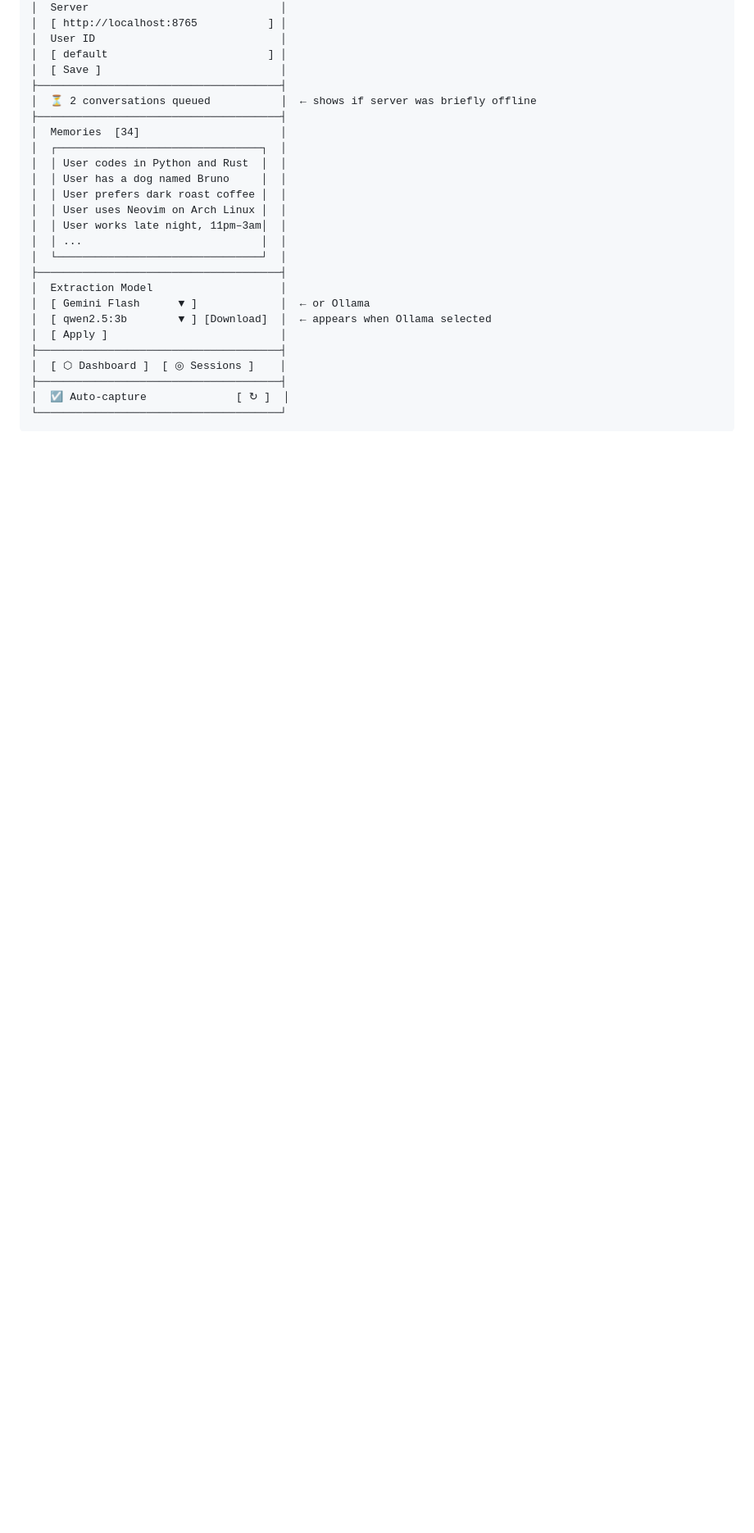
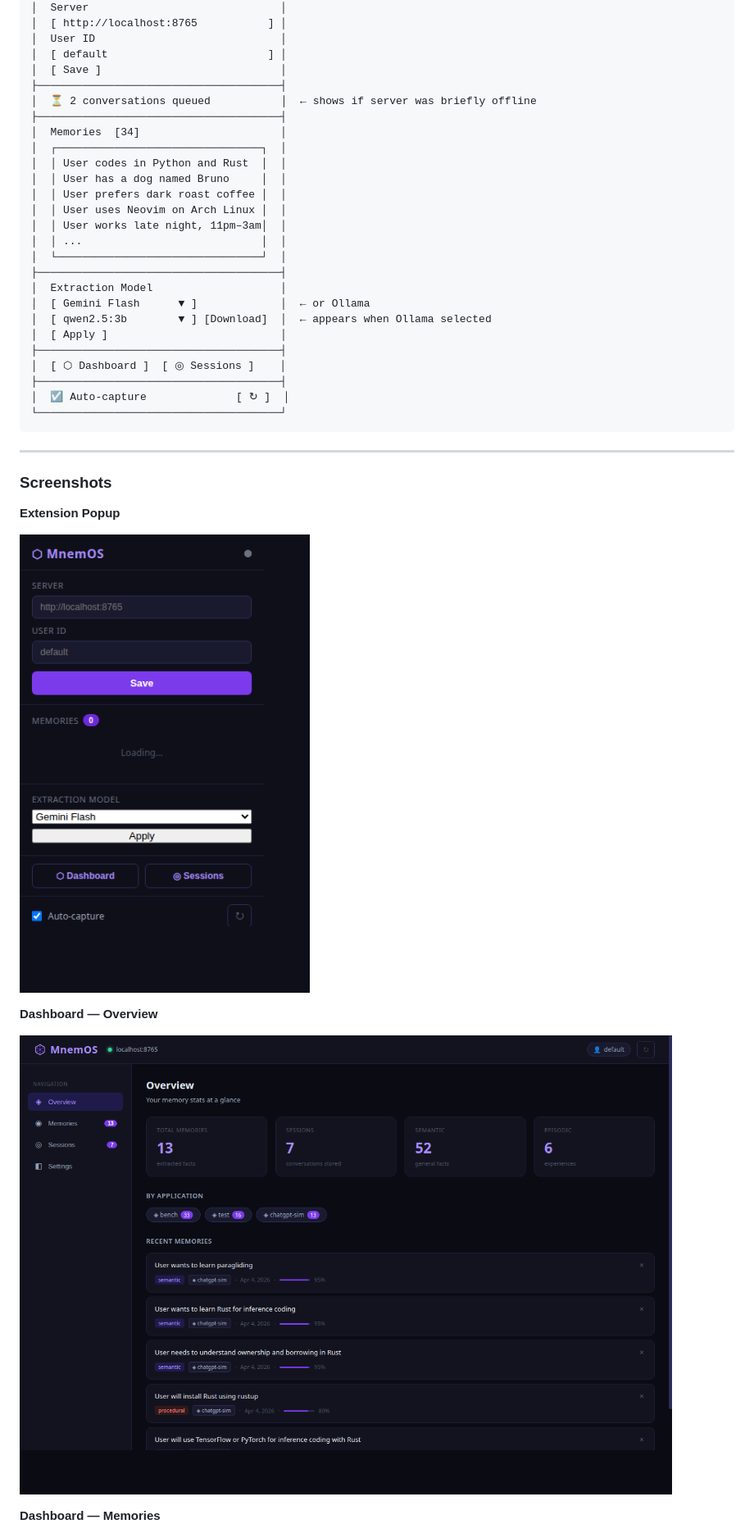
Before and after one commit to Divyansh2202/mnemos, a Markdown page: README.md, the part around one of its changes. Shown at 82% size. GitHub-like rendering; pictures changed too: docs/images/dashboard.png (added), docs/images/extension_popup.png (added); blank space fills up the shorter version.

````diff
--- a/README.md
+++ b/README.md
@@ -426,3 +426,18 @@ Click the ⬡ icon in your toolbar any time:
 │  ☑ Auto-capture              [ ↻ ]  │
 └──────────────────────────────────────┘
 ```
+
+---
+
+### Screenshots
+
+**Extension Popup**
+
+![Extension Popup](docs/images/extension_popup.png)
+
+**Dashboard — Overview**
+
+![Dashboard Overview](docs/images/dashboard.png)
+
+**Dashboard — Memories**
+
````
Also changed, not shown: other parts of README.md (+9 -0 lines), docs/images/dashboard_memories.png (added), docs/images/dashboard_sessions.png (added), docs/images/dashboard_settings.png (added), 5 other files.
